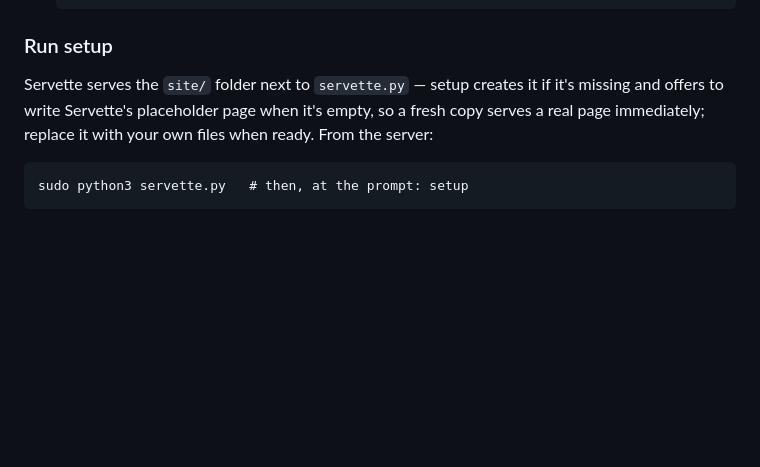
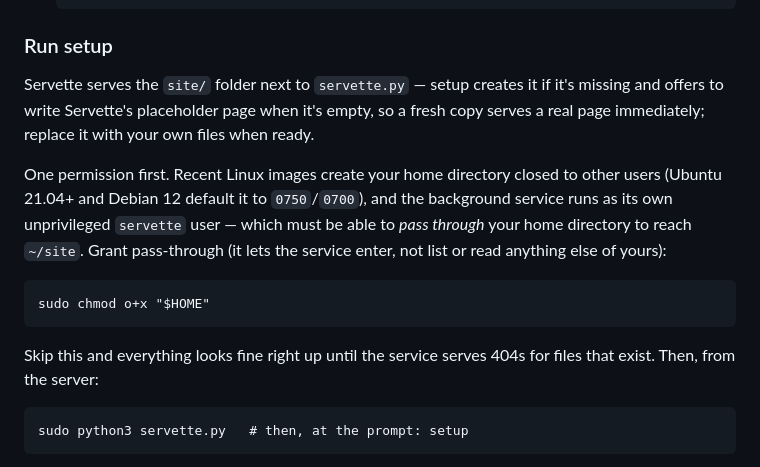
Before and after one commit to andy-emerson/Servette, a Markdown page: README.md, the part around the change. GitHub-like rendering; blank space fills up the shorter version.

Commit message:
README: setup documents the home-directory pass-through the service needs
The deploy process was broken on its own example platforms and the
README walked users straight into it: Ubuntu 21.04+ and Debian 12
create home directories mode 0750/0700, the service runs as the
unprivileged servette user, and that user cannot traverse the
operator's home to reach ~/site — enable's chown fixes the site files
but not the parent directory, and its readability warning checks
serve_dir itself, one directory below where the Lightsail/Pi layout
actually fails. Session mode (root) serves fine, so the break only
appears once the systemd service takes over: 404s for files that
exist. The Run setup section now carries the one-line pass-through
grant (chmod o+x "$HOME"), what it does and does not expose, and the
symptom of skipping it — placed where both deploy shapes flow through.

Evidence: hand check against the code and platform defaults — the
generated unit (User=servette, no ProtectHome, ReadWritePaths carving
BASE_DIR out of ProtectSystem=strict) blocks nothing itself, so DAC
traversal on the home directory is the failing link; login.defs
HOME_MODE 0750 since Ubuntu 21.04 and adduser DIR_MODE 0700 on Debian
12 make that the default on both README platforms. Not yet reproduced
end-to-end on a live box; the guard-side fix (walk the parent chain in
enable's warning) is filed separately.

Co-Authored-By: Claude <noreply@anthropic.com>
Claude-Session: https://claude.ai/code/session_01Hhqy46pRr5iUkjL8hKJhnf

````diff
--- a/README.md
+++ b/README.md
@@ -93,7 +93,15 @@ The example is Lightsail; DigitalOcean, Linode, and Vultr are the same idea.
 
 ### Run setup
 
-Servette serves the `site/` folder next to `servette.py` — setup creates it if it's missing and offers to write Servette's placeholder page when it's empty, so a fresh copy serves a real page immediately; replace it with your own files when ready. From the server:
+Servette serves the `site/` folder next to `servette.py` — setup creates it if it's missing and offers to write Servette's placeholder page when it's empty, so a fresh copy serves a real page immediately; replace it with your own files when ready.
+
+One permission first. Recent Linux images create your home directory closed to other users (Ubuntu 21.04+ and Debian 12 default it to `0750`/`0700`), and the background service runs as its own unprivileged `servette` user — which must be able to *pass through* your home directory to reach `~/site`. Grant pass-through (it lets the service enter, not list or read anything else of yours):
+
+```
+sudo chmod o+x "$HOME"
+```
+
+Skip this and everything looks fine right up until the service serves 404s for files that exist. Then, from the server:
 
 ```
 sudo python3 servette.py   # then, at the prompt: setup
````
